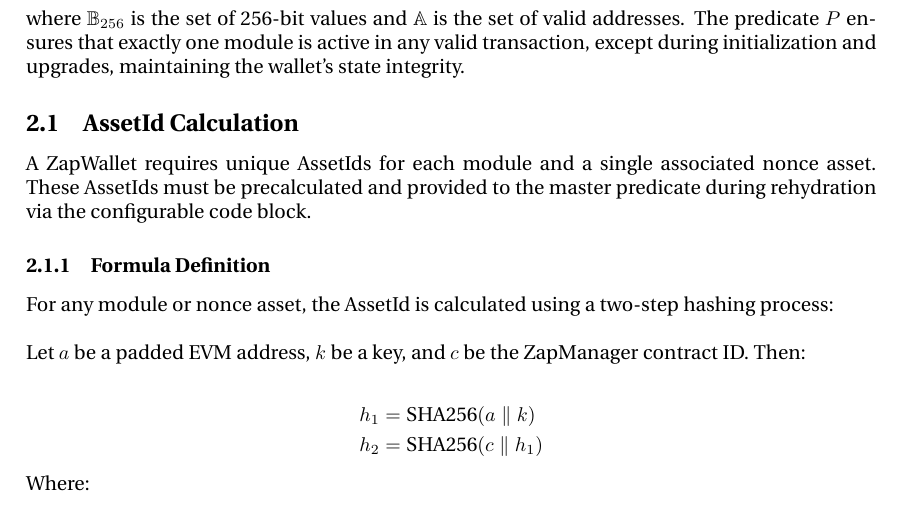
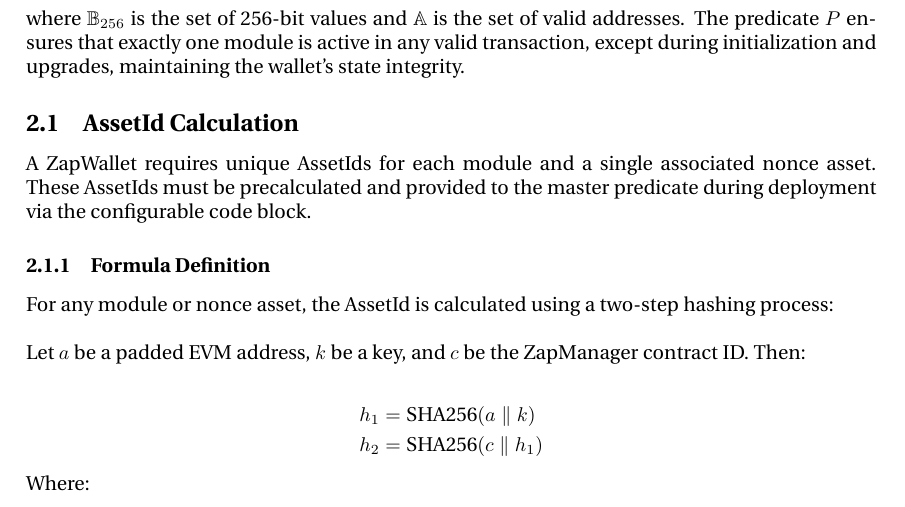
Before and after one commit to Layer3Labs/zap-specification, a LaTeX document (zap-sepc.tex, which reads sections/2_predicate_wallet.tex): part of page 5 of 52, cut so that both start at the same text. Compiled offline with pdfLaTeX.

Commit message:
small correction to language use.

```diff
--- a/sections/2_predicate_wallet.tex
+++ b/sections/2_predicate_wallet.tex
@@ -37,7 +37,7 @@ exactly one module is active in any valid transaction, except during initializat
 
 \subsection{AssetId Calculation}
 A ZapWallet requires unique AssetIds for each module and a single associated nonce asset. These AssetIds must be precalculated
-and provided to the master predicate during rehydration via the configurable code block.
+and provided to the master predicate during deployment via the configurable code block.
 
 \subsubsection{Formula Definition}
 For any module or nonce asset, the AssetId is calculated using a two-step hashing process:\\
```
Also changed, not shown: zap-sepc.pdf.
